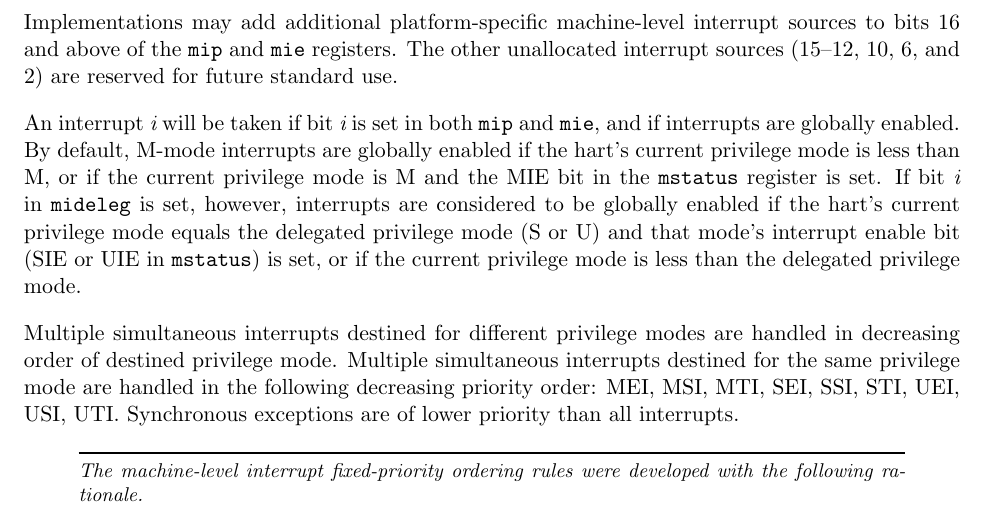
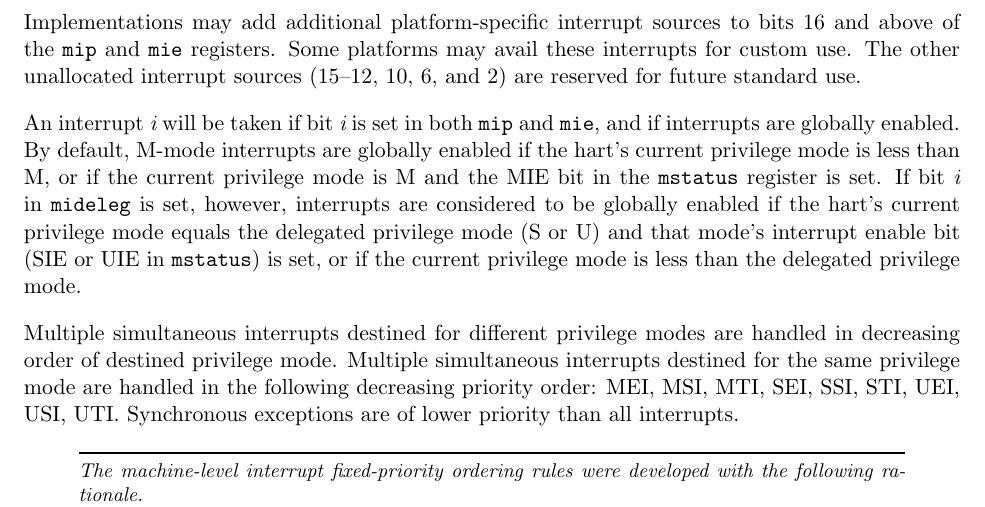
Before and after one commit to riscv/riscv-isa-manual, a LaTeX thesis (src/riscv-privileged.tex, which reads src/machine.tex): part of page 44 of 113, cut so that both start at the same text. Compiled offline with pdfLaTeX.

Commit message:
Interrupts 16 and above are platform-defined
Platforms may avail them for custom use.

```diff
--- a/src/machine.tex
+++ b/src/machine.tex
@@ -1392,10 +1392,10 @@ interrupt-enable bits are hardwired to zero in the {\tt mip} and {\tt
   mie} registers respectively.  Hence, these are all effectively
 \warl\ fields.
 
-Implementations may add additional platform-specific machine-level
-interrupt sources to bits 16 and above of the {\tt mip} and {\tt mie}
-registers.  The other unallocated interrupt sources (15--12, 10, 6, and 2)
-are reserved for future standard use.
+Implementations may add additional platform-specific interrupt sources to bits
+16 and above of the {\tt mip} and {\tt mie} registers.  Some platforms may
+avail these interrupts for custom use.  The other unallocated interrupt
+sources (15--12, 10, 6, and 2) are reserved for future standard use.
 
 An interrupt {\em i} will be taken if bit {\em i} is set in both {\tt
   mip} and {\tt mie}, and if interrupts are globally enabled.  By
```
